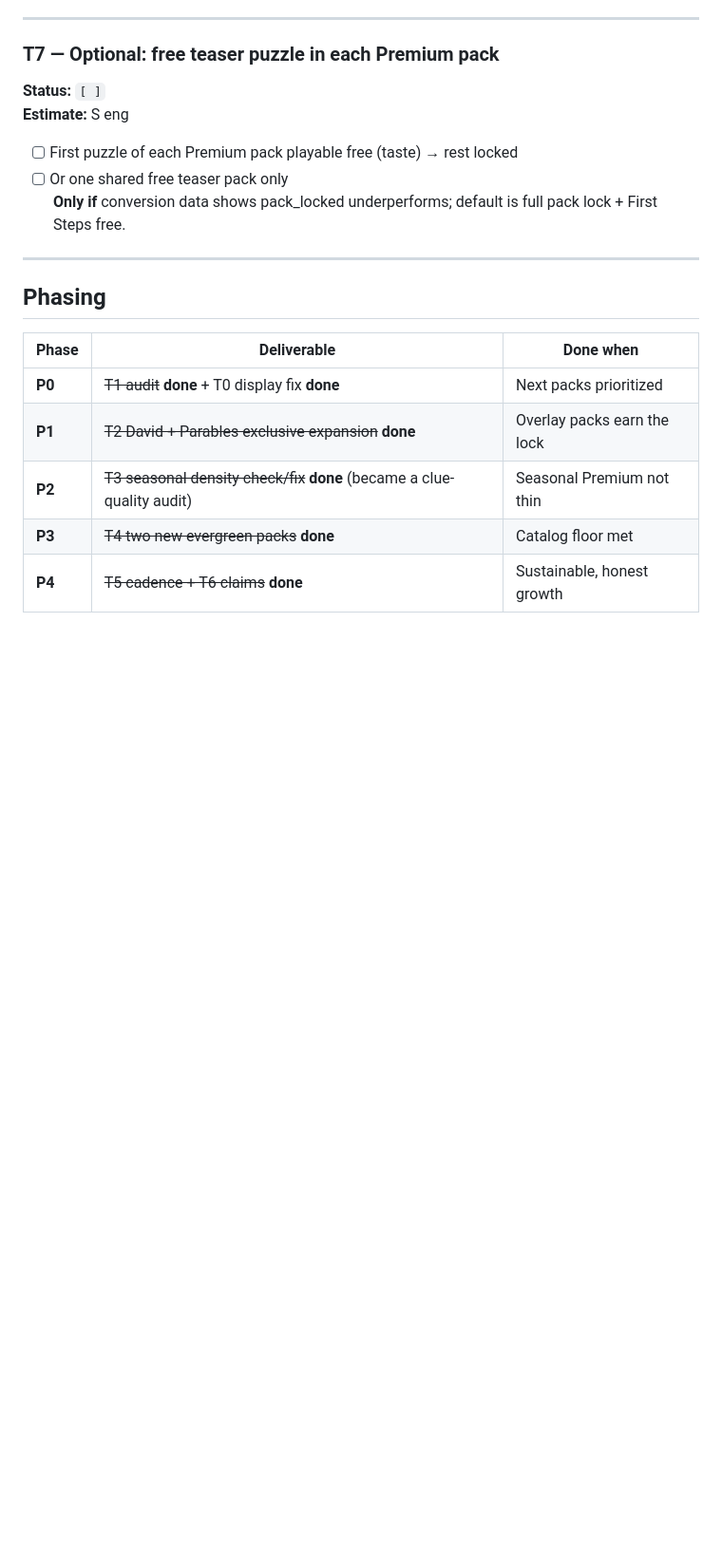
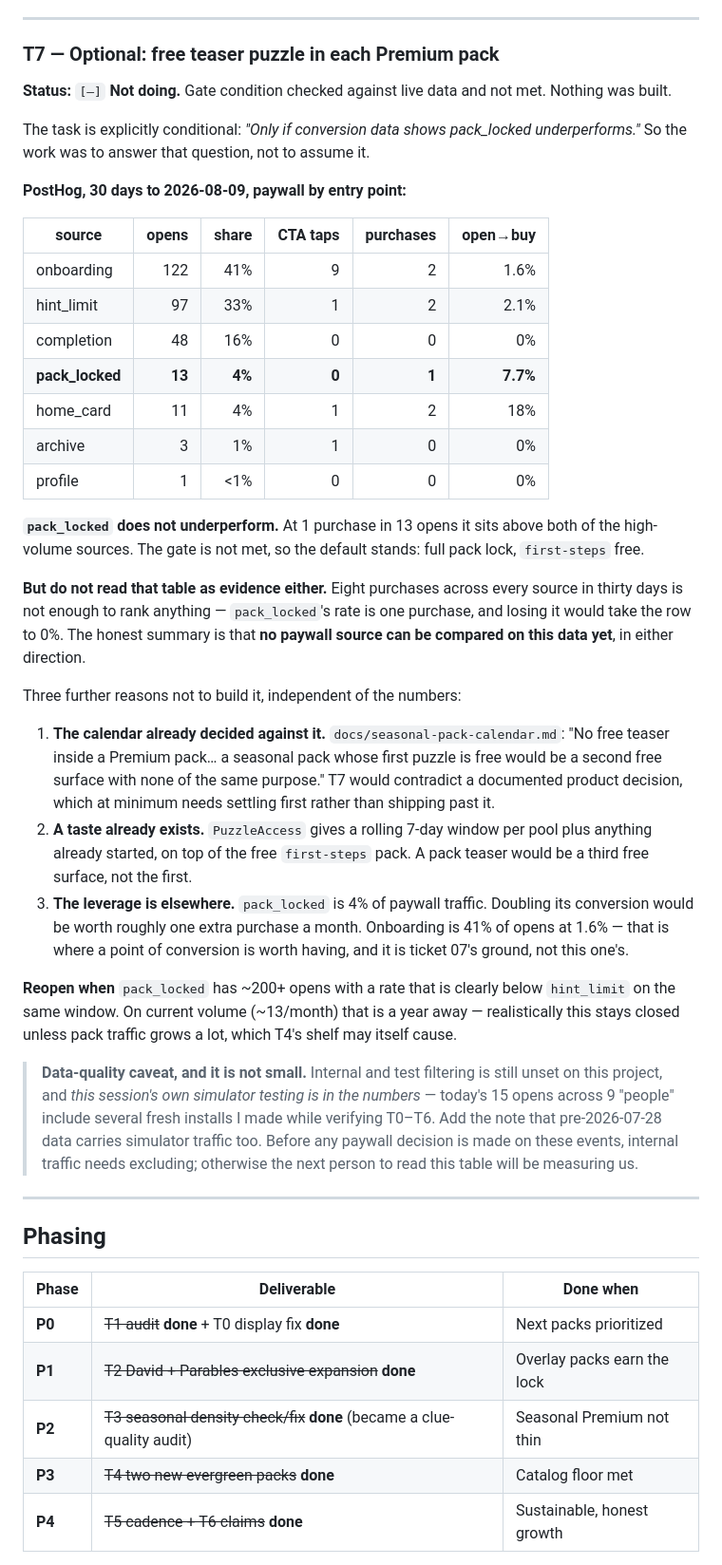
Before and after one commit to sambulosenda/bible-crossword-challenge, a Markdown page: roadmap/14-premium-content-value.md, the part around one of its changes. Shown at 95% size. Rendered like a GitHub page; blank space fills up the shorter version.

Commit message:
docs(roadmap): check T7's gate against live data, and decline it
T7 is conditional — a free teaser puzzle per Premium pack, "only if
conversion data shows pack_locked underperforms". So the work was to
answer that, not to build it.

Thirty days of PostHog to today: pack_locked is 13 paywall opens and 1
purchase, which is a higher open-to-buy rate than either high-volume
source (onboarding 2/122, hint_limit 2/97). It does not underperform, so
the gate is not met and the default stands — full pack lock, first-steps
free.

That table is not evidence the other way either. Eight purchases across
every source in a month cannot rank anything; pack_locked's rate is one
purchase, and losing it takes the row to zero. The honest reading is
that no paywall source is comparable on this data yet.

Three reasons hold regardless of volume. The seasonal calendar already
rules out per-pack teasers on product grounds, so T7 would ship past a
documented decision rather than settle it. A taste already exists: the
free tier is a rolling seven-day window per pool plus anything already
started, on top of the free first-steps pack, so a teaser would be a
third free surface rather than the first. And pack_locked is 4% of
paywall traffic — doubling it is worth about one purchase a month, while
onboarding is 41% of opens at 1.6%, which is ticket 07's ground.

Recorded with a reopen condition rather than closed, and with a caveat
that matters more than the numbers: internal and test filtering is still
unset on this project, and this session's own simulator testing is in
today's figures. Internal traffic needs excluding before anyone decides
anything from these events.

```diff
--- a/roadmap/14-premium-content-value.md
+++ b/roadmap/14-premium-content-value.md
@@ -536,12 +538,60 @@ here so the next drift is expected rather than discovered.
 
 ### T7 — Optional: free teaser puzzle in each Premium pack
 
-**Status:** `[ ]`
-**Estimate:** S eng
+**Status:** `[—]` **Not doing.** Gate condition checked against live data and not
+met. Nothing was built.
 
-- [ ] First puzzle of each Premium pack playable free (taste) → rest locked
-- [ ] Or one shared free teaser pack only
-**Only if** conversion data shows pack_locked underperforms; default is full pack lock + First Steps free.
+The task is explicitly conditional: *"Only if conversion data shows pack_locked
+underperforms."* So the work was to answer that question, not to assume it.
+
+**PostHog, 30 days to 2026-08-09, paywall by entry point:**
+
+| source | opens | share | CTA taps | purchases | open→buy |
+|---|---:|---:|---:|---:|---:|
+| onboarding | 122 | 41% | 9 | 2 | 1.6% |
+| hint_limit | 97 | 33% | 1 | 2 | 2.1% |
+| completion | 48 | 16% | 0 | 0 | 0% |
+| **pack_locked** | **13** | **4%** | **0** | **1** | **7.7%** |
+| home_card | 11 | 4% | 1 | 2 | 18% |
+| archive | 3 | 1% | 1 | 0 | 0% |
+| profile | 1 | <1% | 0 | 0 | 0% |
+
+**`pack_locked` does not underperform.** At 1 purchase in 13 opens it sits above
+both of the high-volume sources. The gate is not met, so the default stands:
+full pack lock, `first-steps` free.
+
+**But do not read that table as evidence either.** Eight purchases across every
+source in thirty days is not enough to rank anything — `pack_locked`'s rate is
+one purchase, and losing it would take the row to 0%. The honest summary is that
+**no paywall source can be compared on this data yet**, in either direction.
+
+Three further reasons not to build it, independent of the numbers:
+
+1. **The calendar already decided against it.** `docs/seasonal-pack-calendar.md`:
+   "No free teaser inside a Premium pack… a seasonal pack whose first puzzle is
+   free would be a second free surface with none of the same purpose." T7 would
+   contradict a documented product decision, which at minimum needs settling
+   first rather than shipping past it.
+2. **A taste already exists.** `PuzzleAccess` gives a rolling 7-day window per
+   pool plus anything already started, on top of the free `first-steps` pack. A
+   pack teaser would be a third free surface, not the first.
+3. **The leverage is elsewhere.** `pack_locked` is 4% of paywall traffic.
+   Doubling its conversion would be worth roughly one extra purchase a month.
+   Onboarding is 41% of opens at 1.6% — that is where a point of conversion is
+   worth having, and it is ticket 07's ground, not this one's.
+
+**Reopen when** `pack_locked` has ~200+ opens with a rate that is clearly below
+`hint_limit` on the same window. On current volume (~13/month) that is a year
+away — realistically this stays closed unless pack traffic grows a lot, which
+T4's shelf may itself cause.
+
+> **Data-quality caveat, and it is not small.** Internal and test filtering is
+> still unset on this project, and *this session's own simulator testing is in
+> the numbers* — today's 15 opens across 9 "people" include several fresh
+> installs I made while verifying T0–T6. Add the note that pre-2026-07-28 data
+> carries simulator traffic too. Before any paywall decision is made on these
+> events, internal traffic needs excluding; otherwise the next person to read
+> this table will be measuring us.
 
 ---
 
```
Also changed, not shown: other parts of roadmap/14-premium-content-value.md (+3 -1 lines).
